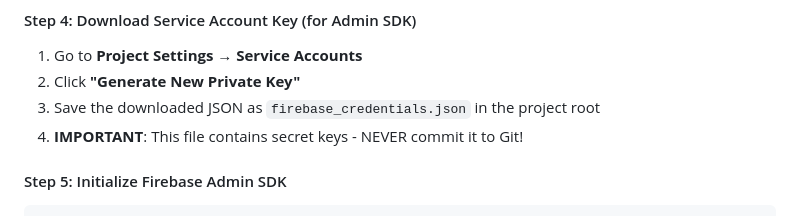
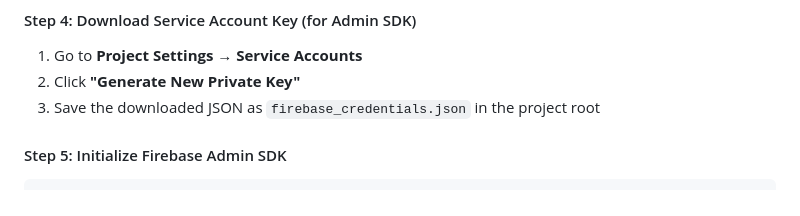
Before and after one commit to ronakshah20/Codehub, a Markdown page: README.md, the part around the change. GitHub-like rendering.

````diff
--- a/README.md
+++ b/README.md
@@ -318,7 +318,6 @@ EMAIL_HOST_PASSWORD="your-app-password"  # NOT your Gmail password!
 1. Go to **Project Settings** → **Service Accounts**
 2. Click **"Generate New Private Key"**
 3. Save the downloaded JSON as `firebase_credentials.json` in the project root
-4. **IMPORTANT**: This file contains secret keys - NEVER commit it to Git!
 
 #### Step 5: Initialize Firebase Admin SDK
 ```bash
````
